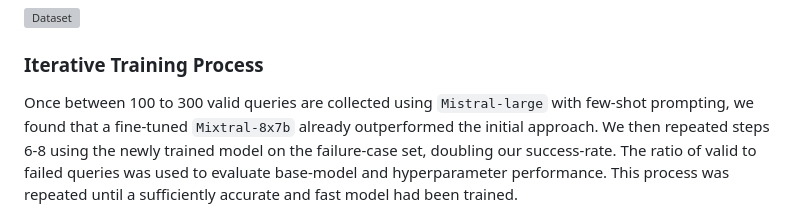
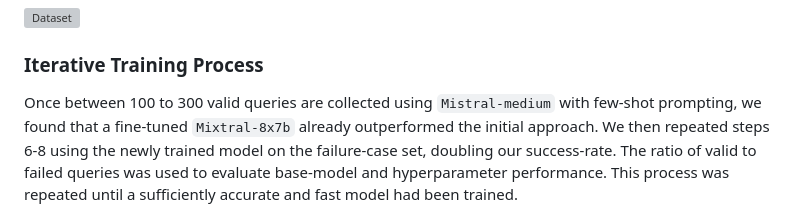
Before and after one commit to lucaelin/text2nosql-demo, a Markdown page: README.md, the part around the change. Rendered like a GitHub page; grey boxes are pictures that could not be loaded.

Commit message:
fix model name for initial dataset

```diff
--- a/README.md
+++ b/README.md
@@ -287,7 +287,7 @@ large coding model. The task was divided into the following steps:
 
 ### Iterative Training Process
 
-Once between 100 to 300 valid queries are collected using `Mistral-large` with
+Once between 100 to 300 valid queries are collected using `Mistral-medium` with
 few-shot prompting, we found that a fine-tuned `Mixtral-8x7b` already
 outperformed the initial approach. We then repeated steps 6-8 using the newly
 trained model on the failure-case set, doubling our success-rate. The ratio of
```
